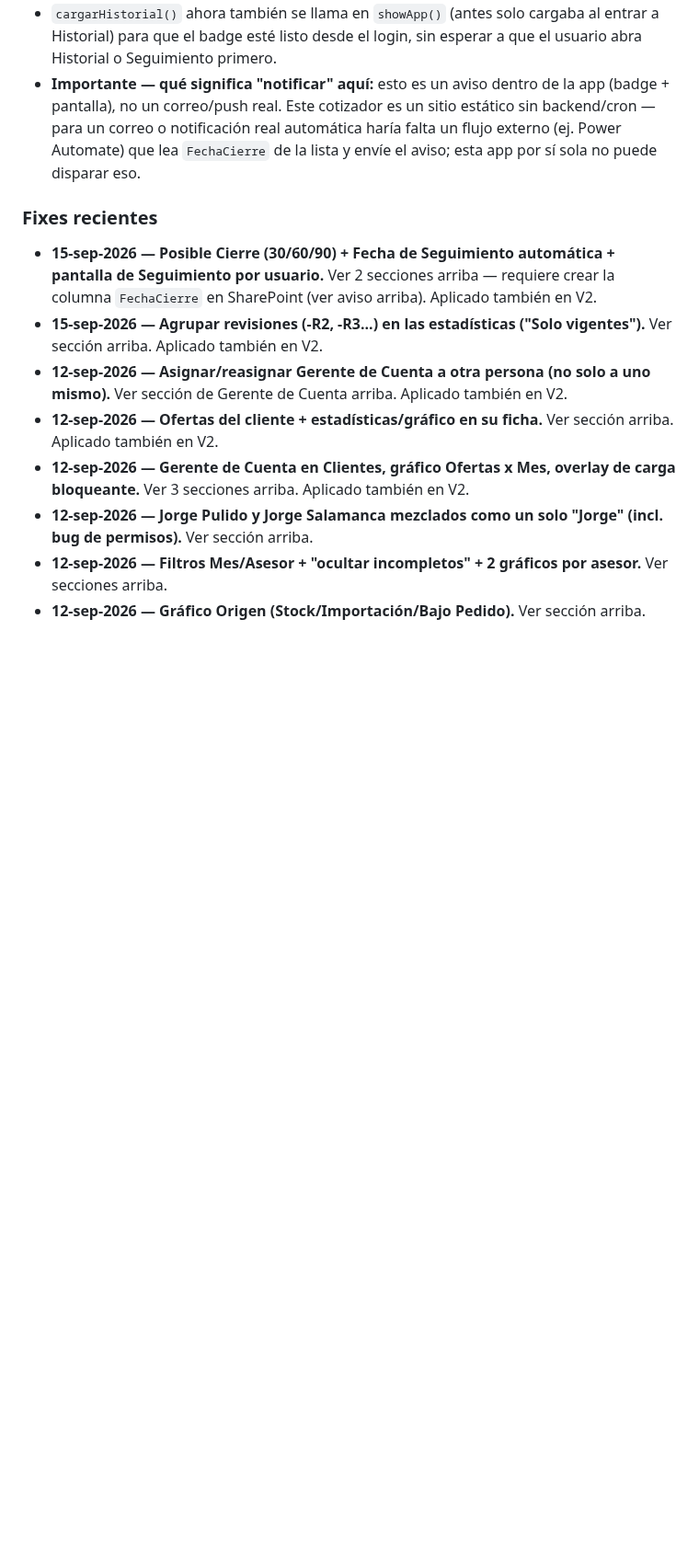
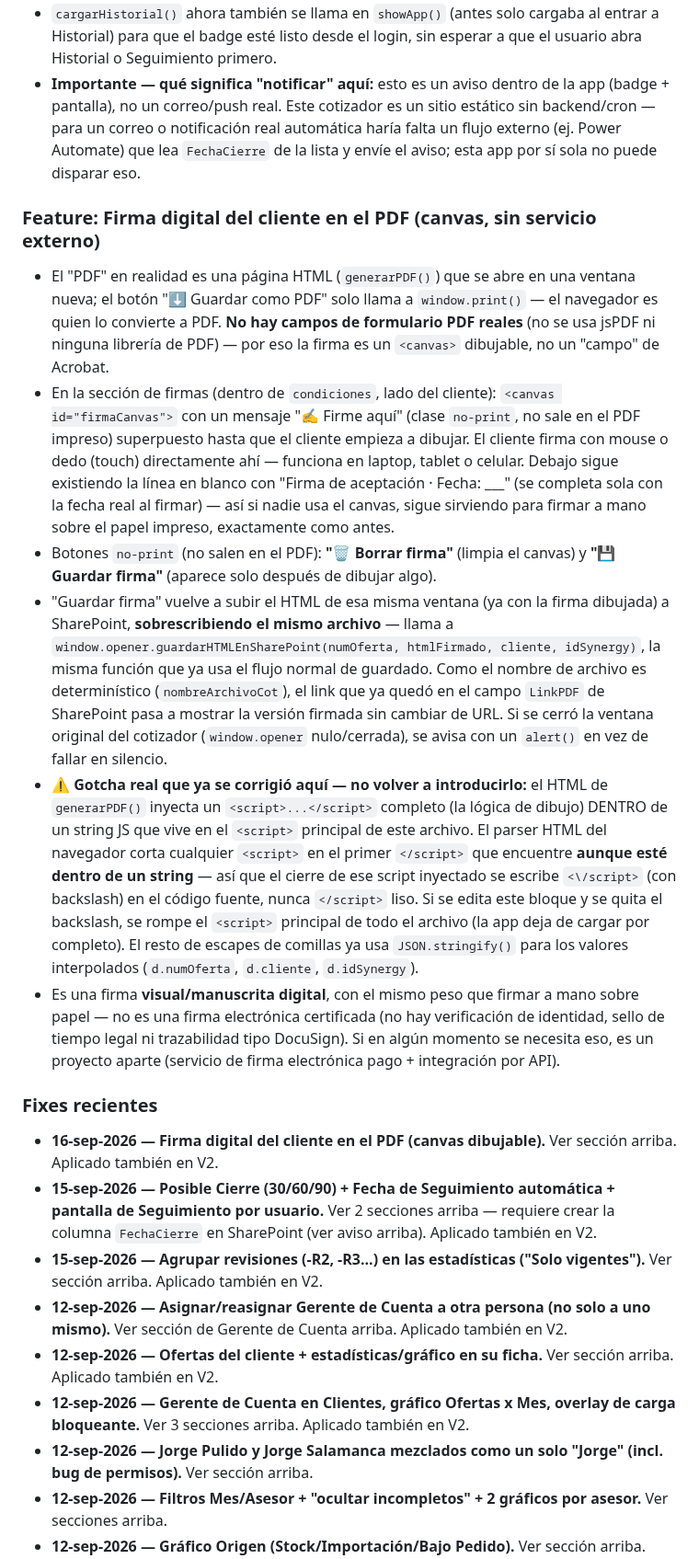
Before and after one commit to aristi01AYJ/cotizador-ayj, a Markdown page: CLAUDE.md, the part around the change. Shown at 92% size. Rendered like a GitHub page; blank space fills up the shorter version.

Commit message:
docs: registrar firma digital del cliente en el PDF y el gotcha de </script>
Co-Authored-By: Claude Sonnet 5 <noreply@anthropic.com>

```diff
--- a/CLAUDE.md
+++ b/CLAUDE.md
@@ -158,7 +158,16 @@ Feature "Posible cierre + Seguimiento" (abajo) necesita una columna **`FechaCier
 - `cargarHistorial()` ahora también se llama en `showApp()` (antes solo cargaba al entrar a Historial) para que el badge esté listo desde el login, sin esperar a que el usuario abra Historial o Seguimiento primero.
 - **Importante — qué significa "notificar" aquí:** esto es un aviso dentro de la app (badge + pantalla), no un correo/push real. Este cotizador es un sitio estático sin backend/cron — para un correo o notificación real automática haría falta un flujo externo (ej. Power Automate) que lea `FechaCierre` de la lista y envíe el aviso; esta app por sí sola no puede disparar eso.
 
+### Feature: Firma digital del cliente en el PDF (canvas, sin servicio externo)
+- El "PDF" en realidad es una página HTML (`generarPDF()`) que se abre en una ventana nueva; el botón "⬇ Guardar como PDF" solo llama a `window.print()` — el navegador es quien lo convierte a PDF. **No hay campos de formulario PDF reales** (no se usa jsPDF ni ninguna librería de PDF) — por eso la firma es un `<canvas>` dibujable, no un "campo" de Acrobat.
+- En la sección de firmas (dentro de `condiciones`, lado del cliente): `<canvas id="firmaCanvas">` con un mensaje "✍️ Firme aquí" (clase `no-print`, no sale en el PDF impreso) superpuesto hasta que el cliente empieza a dibujar. El cliente firma con mouse o dedo (touch) directamente ahí — funciona en laptop, tablet o celular. Debajo sigue existiendo la línea en blanco con "Firma de aceptación · Fecha: ___" (se completa sola con la fecha real al firmar) — así si nadie usa el canvas, sigue sirviendo para firmar a mano sobre el papel impreso, exactamente como antes.
+- Botones `no-print` (no salen en el PDF): **"🗑 Borrar firma"** (limpia el canvas) y **"💾 Guardar firma"** (aparece solo después de dibujar algo).
+- "Guardar firma" vuelve a subir el HTML de esa misma ventana (ya con la firma dibujada) a SharePoint, **sobrescribiendo el mismo archivo** — llama a `window.opener.guardarHTMLEnSharePoint(numOferta, htmlFirmado, cliente, idSynergy)`, la misma función que ya usa el flujo normal de guardado. Como el nombre de archivo es determinístico (`nombreArchivoCot`), el link que ya quedó en el campo `LinkPDF` de SharePoint pasa a mostrar la versión firmada sin cambiar de URL. Si se cerró la ventana original del cotizador (`window.opener` nulo/cerrada), se avisa con un `alert()` en vez de fallar en silencio.
+- **⚠️ Gotcha real que ya se corrigió aquí — no volver a introducirlo:** el HTML de `generarPDF()` inyecta un `<script>...</script>` completo (la lógica de dibujo) DENTRO de un string JS que vive en el `<script>` principal de este archivo. El parser HTML del navegador corta cualquier `<script>` en el primer `</script>` que encuentre **aunque esté dentro de un string** — así que el cierre de ese script inyectado se escribe `<\/script>` (con backslash) en el código fuente, nunca `</script>` liso. Si se edita este bloque y se quita el backslash, se rompe el `<script>` principal de todo el archivo (la app deja de cargar por completo). El resto de escapes de comillas ya usa `JSON.stringify()` para los valores interpolados (`d.numOferta`, `d.cliente`, `d.idSynergy`).
+- Es una firma **visual/manuscrita digital**, con el mismo peso que firmar a mano sobre papel — no es una firma electrónica certificada (no hay verificación de identidad, sello de tiempo legal ni trazabilidad tipo DocuSign). Si en algún momento se necesita eso, es un proyecto aparte (servicio de firma electrónica pago + integración por API).
+
 ### Fixes recientes
+- **16-sep-2026 — Firma digital del cliente en el PDF (canvas dibujable).** Ver sección arriba. Aplicado también en V2.
 - **15-sep-2026 — Posible Cierre (30/60/90) + Fecha de Seguimiento automática + pantalla de Seguimiento por usuario.** Ver 2 secciones arriba — requiere crear la columna `FechaCierre` en SharePoint (ver aviso arriba). Aplicado también en V2.
 - **15-sep-2026 — Agrupar revisiones (-R2, -R3...) en las estadísticas ("Solo vigentes").** Ver sección arriba. Aplicado también en V2.
 - **12-sep-2026 — Asignar/reasignar Gerente de Cuenta a otra persona (no solo a uno mismo).** Ver sección de Gerente de Cuenta arriba. Aplicado también en V2.
```
